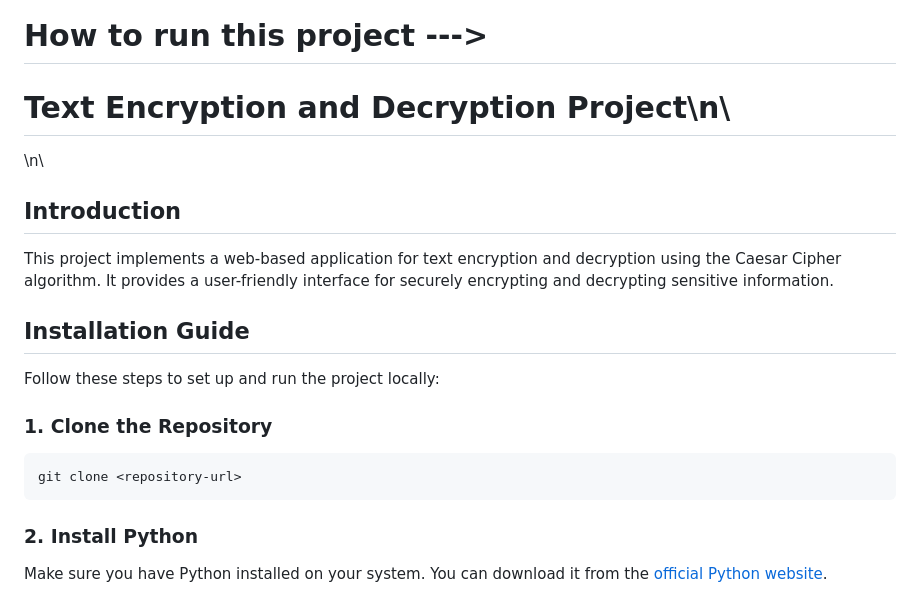
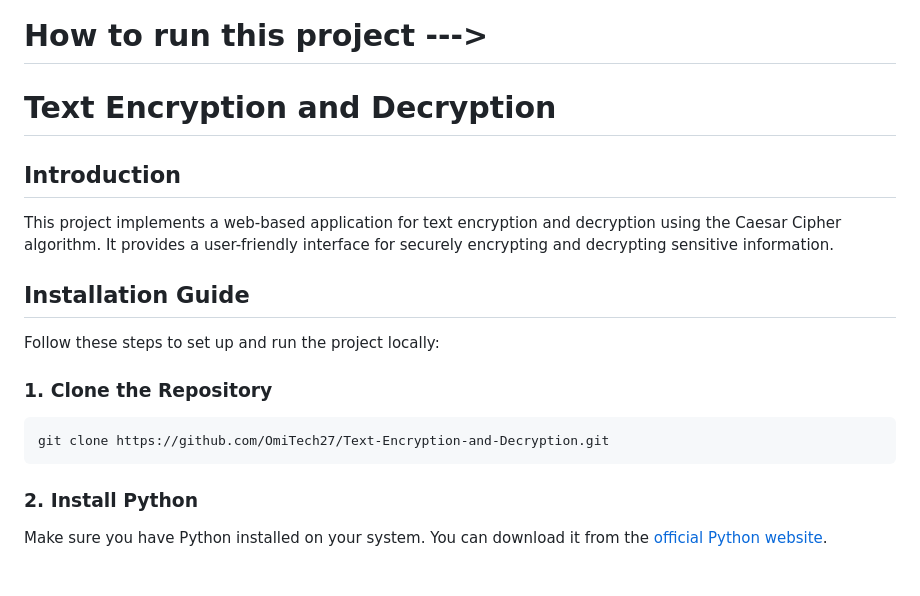
Before and after one commit to OmiTech27/Text-Encryption-and-Decryption, a Markdown page: README.md, the part around the change. GitHub-like rendering.

````diff
--- a/README.md
+++ b/README.md
@@ -22,8 +22,7 @@ Prof. Reeta Singh., IMCOST
 This extensive journal thoroughly documents the development of a sophisticated web-based application for text encryption and decryption. Utilizing the Caesar Cipher algorithm as a foundation, the project aims to provide a highly secure and user-friendly method for protecting sensitive information through encryption. The document includes in-depth explanations, technical details, and insights into the cryptographic principles employed.
 
 # How to run this project --->
-# Text Encryption and Decryption Project\n\
-\n\
+# Text Encryption and Decryption
 ## Introduction
 This project implements a web-based application for text encryption and decryption using the Caesar Cipher algorithm. It provides a user-friendly interface for securely encrypting and decrypting sensitive information.
 
@@ -32,7 +31,7 @@ Follow these steps to set up and run the project locally:
 
 ### 1. Clone the Repository
 ```
-git clone <repository-url>
+git clone https://github.com/OmiTech27/Text-Encryption-and-Decryption.git
 ```
 ### 2. Install Python
 Make sure you have Python installed on your system. You can download it from the [official Python website](https://www.python.org/downloads/).
````
